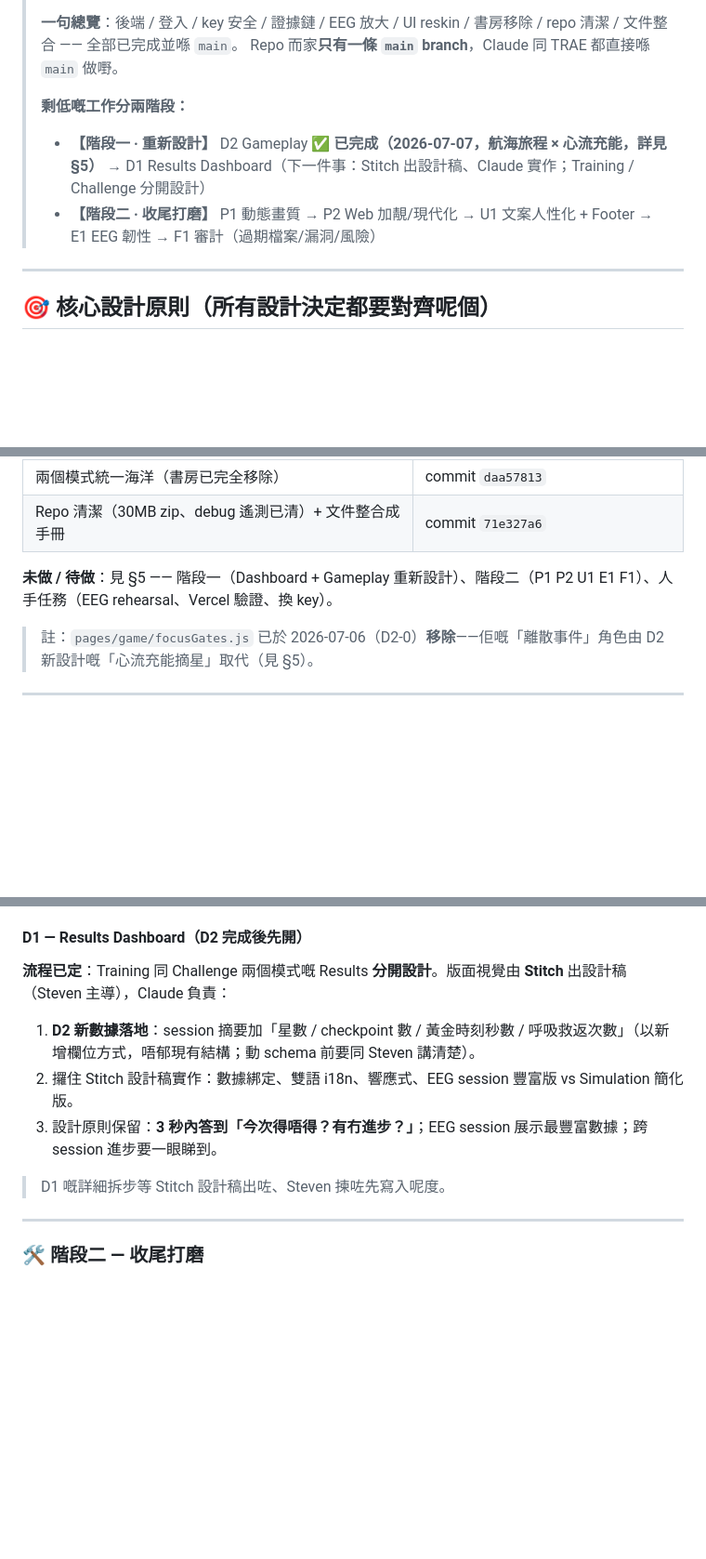
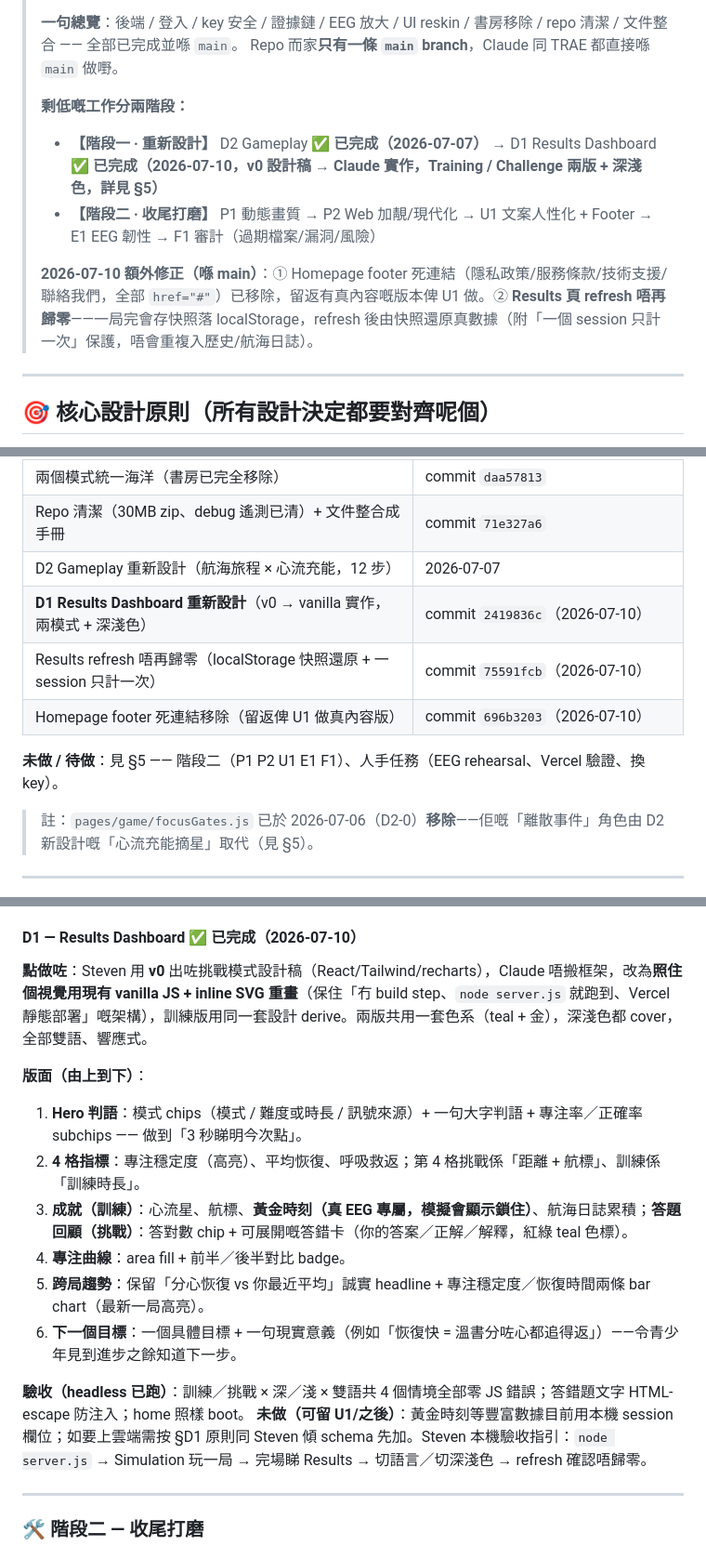
Before and after one commit to STEVEN3321294235/neurofocus-demo, a Markdown page: docs/IEYI_PLAN_V2.md, 3 parts joined by grey strips. Shown at 93% size. Rendered like a GitHub page; blank space fills up the shorter version.

Commit message:
Docs: record D1 results redesign, refresh fix, and footer cleanup
Update IEYI_PLAN_V2 (D1 marked done with the shipped structure; snapshot
table + roadmap reflect 2026-07-10 work) and EXHIBITION_HANDBOOK (Results
section now describes the voyage-report layout and refresh resilience).

Co-Authored-By: Claude Sonnet 4.5 <noreply@anthropic.com>
Claude-Session: https://claude.ai/code/session_01WKztzJD6JXdximmCXBbSqj

```diff
--- a/docs/IEYI_PLAN_V2.md
+++ b/docs/IEYI_PLAN_V2.md
@@ -6,8 +6,10 @@
 > Repo 而家**只有一條 `main` branch**，Claude 同 TRAE 都直接喺 `main` 做嘢。
 >
 > **剩低嘅工作分兩階段：**
-> - **【階段一 · 重新設計】** D2 Gameplay ✅ **已完成（2026-07-07，航海旅程 × 心流充能，詳見 §5）** → D1 Results Dashboard（下一件事：Stitch 出設計稿、Claude 實作；Training / Challenge 分開設計）
+> - **【階段一 · 重新設計】** D2 Gameplay ✅ **已完成（2026-07-07）** → D1 Results Dashboard ✅ **已完成（2026-07-10，v0 設計稿 → Claude 實作，Training / Challenge 兩版 + 深淺色，詳見 §5）**
 > - **【階段二 · 收尾打磨】** P1 動態畫質 → P2 Web 加靚/現代化 → U1 文案人性化 + Footer → E1 EEG 韌性 → F1 審計（過期檔案/漏洞/風險）
+>
+> **2026-07-10 額外修正（喺 main）**：① Homepage footer 死連結（隱私政策/服務條款/技術支援/聯絡我們，全部 `href="#"`）已移除，留返有真內容嘅版本俾 U1 做。② **Results 頁 refresh 唔再歸零**——一局完會存快照落 localStorage，refresh 後由快照還原真數據（附「一個 session 只計一次」保護，唔會重複入歷史/航海日誌）。
 
 ---
 
@@ -46,8 +48,12 @@
 | 字體統一（Orbitron 只留 game HUD） | `styles/pages/game.css` |
 | 兩個模式統一海洋（書房已完全移除） | commit `daa57813` |
 | Repo 清潔（30MB zip、debug 遙測已清）+ 文件整合成手冊 | commit `71e327a6` |
+| D2 Gameplay 重新設計（航海旅程 × 心流充能，12 步） | 2026-07-07 |
+| **D1 Results Dashboard 重新設計**（v0 → vanilla 實作，兩模式 + 深淺色） | commit `2419836c`（2026-07-10） |
+| Results refresh 唔再歸零（localStorage 快照還原 + 一 session 只計一次） | commit `75591fcb`（2026-07-10） |
+| Homepage footer 死連結移除（留返俾 U1 做真內容版） | commit `696b3203`（2026-07-10） |
 
-**未做 / 待做**：見 §5 —— 階段一（Dashboard + Gameplay 重新設計）、階段二（P1 P2 U1 E1 F1）、人手任務（EEG rehearsal、Vercel 驗證、換 key）。
+**未做 / 待做**：見 §5 —— 階段二（P1 P2 U1 E1 F1）、人手任務（EEG rehearsal、Vercel 驗證、換 key）。
 
 > 註：`pages/game/focusGates.js` 已於 2026-07-06（D2-0）**移除**——佢嘅「離散事件」角色由 D2 新設計嘅「心流充能摘星」取代（見 §5）。
 
@@ -185,14 +191,20 @@ curl -s -X POST "https://<你嘅-app>.vercel.app/api/questions" \
 > **Steven 人手驗收指引**（本機）：`git pull origin main` → `node server.js` → Simulation 訓練模式玩一場（睇：航道彎位、能量環摘星、分心起霧+漂航、呼吸撥霧、經過航標、右下海圖、FPS meter 企穩）；再玩一場挑戰模式（題目照舊、無星環、左下精簡卡）。EEG 黃金時刻要頭帶或者 console 打 `EEG_APP.debug.setGolden(true)`。
 > **DEMO_MODE debug 掣**（俾攤位/測試用，console）：`EEG_APP.debug.earnStar() / setGloom(0-1或null) / triggerBreathing() / setGolden(true/false/null) / teleport(米數)`。
 
-#### D1 — Results Dashboard（D2 完成後先開）
+#### D1 — Results Dashboard ✅ 已完成（2026-07-10）
 
-**流程已定**：Training 同 Challenge 兩個模式嘅 Results **分開設計**。版面視覺由 **Stitch** 出設計稿（Steven 主導），Claude 負責：
-1. **D2 新數據落地**：session 摘要加「星數 / checkpoint 數 / 黃金時刻秒數 / 呼吸救返次數」（以新增欄位方式，唔郁現有結構；動 schema 前要同 Steven 講清楚）。
-2. 攞住 Stitch 設計稿實作：數據綁定、雙語 i18n、響應式、EEG session 豐富版 vs Simulation 簡化版。
-3. 設計原則保留：**3 秒內答到「今次得唔得？有冇進步？」**；EEG session 展示最豐富數據；跨 session 進步要一眼睇到。
+**點做咗**：Steven 用 **v0** 出咗挑戰模式設計稿（React/Tailwind/recharts），Claude 唔搬框架，改為**照住個視覺用現有 vanilla JS + inline SVG 重畫**（保住「冇 build step、`node server.js` 就跑到、Vercel 靜態部署」嘅架構），訓練版用同一套設計 derive。兩版共用一套色系（teal + 金），深淺色都 cover，全部雙語、響應式。
 
-> D1 嘅詳細拆步等 Stitch 設計稿出咗、Steven 揀咗先寫入呢度。
+**版面（由上到下）**：
+1. **Hero 判語**：模式 chips（模式 / 難度或時長 / 訊號來源）+ 一句大字判語 + 專注率／正確率 subchips —— 做到「3 秒睇明今次點」。
+2. **4 格指標**：專注穩定度（高亮）、平均恢復、呼吸救返；第 4 格挑戰係「距離 + 航標」、訓練係「訓練時長」。
+3. **成就（訓練）**：心流星、航標、**黃金時刻（真 EEG 專屬，模擬會顯示鎖住）**、航海日誌累積；**答題回顧（挑戰）**：答對數 chip + 可展開嘅答錯卡（你的答案／正解／解釋，紅綠 teal 色標）。
+4. **專注曲線**：area fill + 前半／後半對比 badge。
+5. **跨局趨勢**：保留「分心恢復 vs 你最近平均」誠實 headline + 專注穩定度／恢復時間兩條 bar chart（最新一局高亮）。
+6. **下一個目標**：一個具體目標 + 一句現實意義（例如「恢復快 = 溫書分咗心都追得返」）——令青少年見到進步之餘知道下一步。
+
+**驗收（headless 已跑）**：訓練／挑戰 × 深／淺 × 雙語共 4 個情境全部零 JS 錯誤；答錯題文字 HTML-escape 防注入；home 照樣 boot。
+**未做（可留 U1/之後）**：黃金時刻等豐富數據目前用本機 session 欄位；如要上雲端需按 §D1 原則同 Steven 傾 schema 先加。Steven 本機驗收指引：`node server.js` → Simulation 玩一局 → 完場睇 Results → 切語言／切深淺色 → refresh 確認唔歸零。
 
 ---
 
```
Also changed, not shown: docs/EXHIBITION_HANDBOOK.md (+9 -5 lines).
